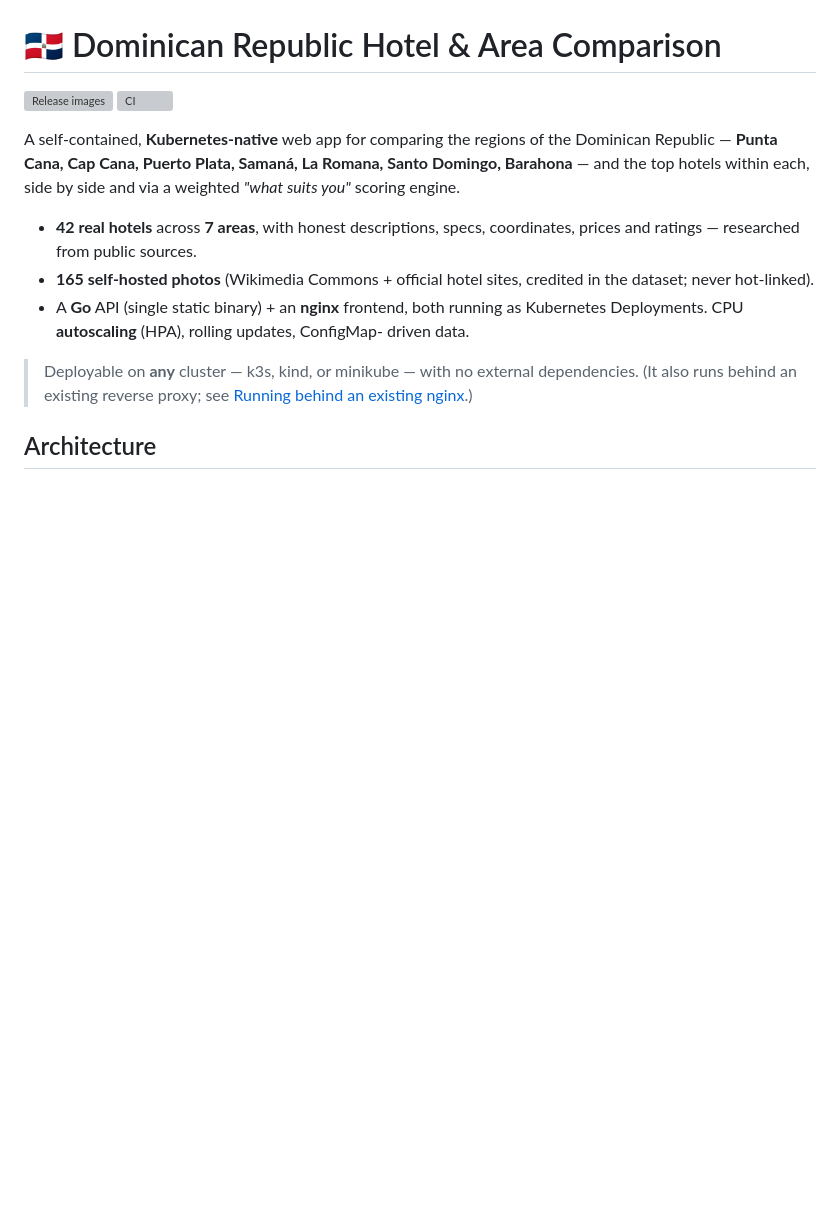
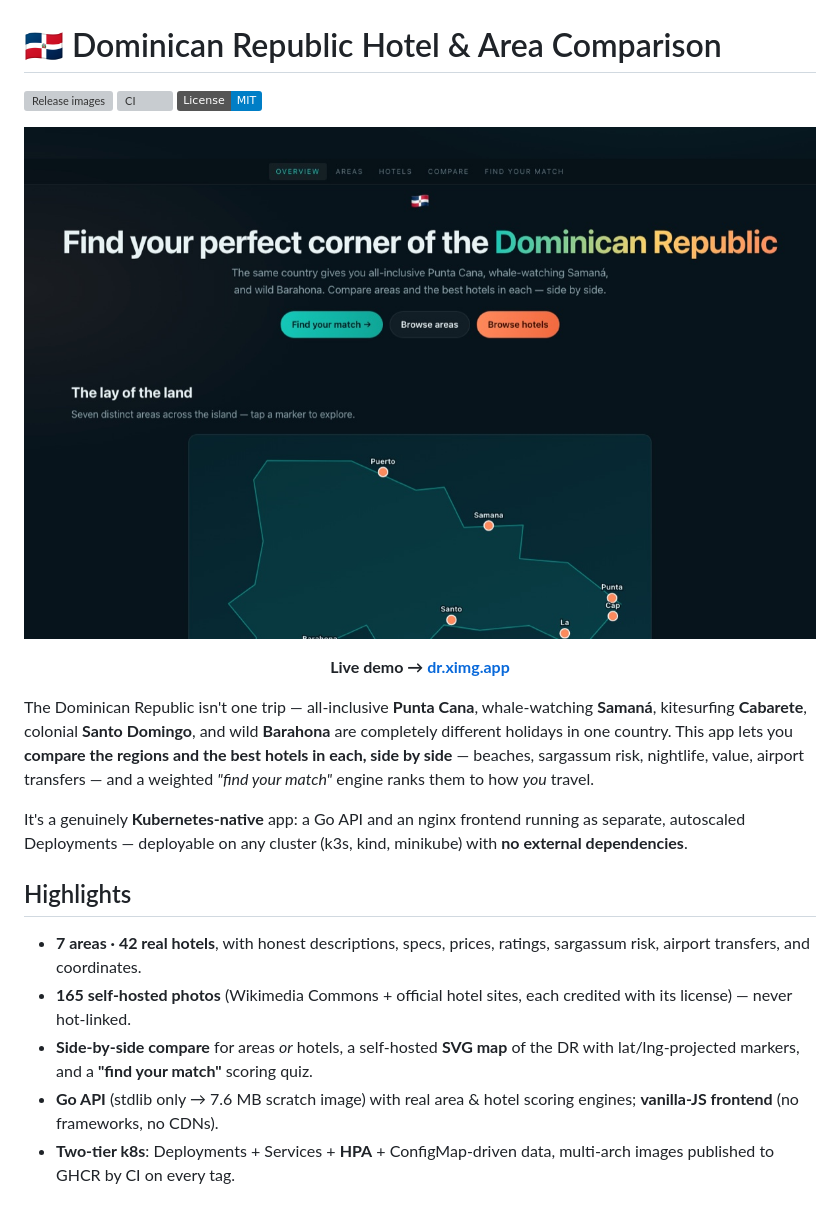
Before and after one commit to binRick/dr-hotel-comparison-kubernetes-app, a Markdown page: README.md, the part around one of its changes. GitHub-like rendering; pictures changed too: docs/screenshots/hero.jpg (added); badges without logos; blank space fills up the shorter version; grey boxes are pictures that could not be loaded.

```diff
--- a/README.md
+++ b/README.md
@@ -2,22 +2,35 @@
 
 [![Release images](https://github.com/binRick/dr-hotel-comparison-kubernetes-app/actions/workflows/release.yml/badge.svg)](https://github.com/binRick/dr-hotel-comparison-kubernetes-app/actions/workflows/release.yml)
 [![CI](https://github.com/binRick/dr-hotel-comparison-kubernetes-app/actions/workflows/ci.yml/badge.svg)](https://github.com/binRick/dr-hotel-comparison-kubernetes-app/actions/workflows/ci.yml)
+[![License: MIT](https://img.shields.io/badge/License-MIT-blue.svg)](LICENSE)
 
-A self-contained, **Kubernetes-native** web app for comparing the regions of the
-Dominican Republic — **Punta Cana, Cap Cana, Puerto Plata, Samaná, La Romana,
-Santo Domingo, Barahona** — and the top hotels within each, side by side and via
-a weighted *"what suits you"* scoring engine.
+<p align="center">
+  <a href="https://dr.ximg.app"><img src="docs/screenshots/hero.jpg" width="820" alt="DR Hotel & Area Comparison — landing page"></a>
+</p>
 
-- **42 real hotels** across **7 areas**, with honest descriptions, specs,
-  coordinates, prices and ratings — researched from public sources.
-- **165 self-hosted photos** (Wikimedia Commons + official hotel sites, credited
-  in the dataset; never hot-linked).
-- A **Go** API (single static binary) + an **nginx** frontend, both running as
-  Kubernetes Deployments. CPU **autoscaling** (HPA), rolling updates, ConfigMap-
-  driven data.
+<p align="center"><b>Live demo → <a href="https://dr.ximg.app">dr.ximg.app</a></b></p>
 
-> Deployable on **any** cluster — k3s, kind, or minikube — with no external
-> dependencies. (It also runs behind an existing reverse proxy; see
-> [Running behind an existing nginx](#running-behind-an-existing-nginx).)
+The Dominican Republic isn't one trip — all‑inclusive **Punta Cana**, whale‑watching
+**Samaná**, kitesurfing **Cabarete**, colonial **Santo Domingo**, and wild **Barahona**
+are completely different holidays in one country. This app lets you **compare the
+regions and the best hotels in each, side by side** — beaches, sargassum risk,
+nightlife, value, airport transfers — and a weighted *"find your match"* engine
+ranks them to how *you* travel.
 
-## Architecture
+It's a genuinely **Kubernetes‑native** app: a Go API and an nginx frontend running
+as separate, autoscaled Deployments — deployable on any cluster (k3s, kind,
+minikube) with **no external dependencies**.
+
+## Highlights
+
+- **7 areas · 42 real hotels**, with honest descriptions, specs, prices, ratings,
+  sargassum risk, airport transfers, and coordinates.
+- **165 self‑hosted photos** (Wikimedia Commons + official hotel sites, each
+  credited with its license) — never hot‑linked.
+- **Side‑by‑side compare** for areas *or* hotels, a self‑hosted **SVG map** of the
+  DR with lat/lng‑projected markers, and a **"find your match"** scoring quiz.
+- **Go API** (stdlib only → 7.6 MB scratch image) with real area & hotel scoring
+  engines; **vanilla‑JS frontend** (no frameworks, no CDNs).
+- **Two‑tier k8s**: Deployments + Services + **HPA** + ConfigMap‑driven data,
+  multi‑arch images published to GHCR by CI on every tag.
+
```
Also changed, not shown: other parts of README.md (+102 -59 lines), docs/screenshots/area.jpg (added), docs/screenshots/hotels.jpg (added), docs/screenshots/match.jpg (added).
